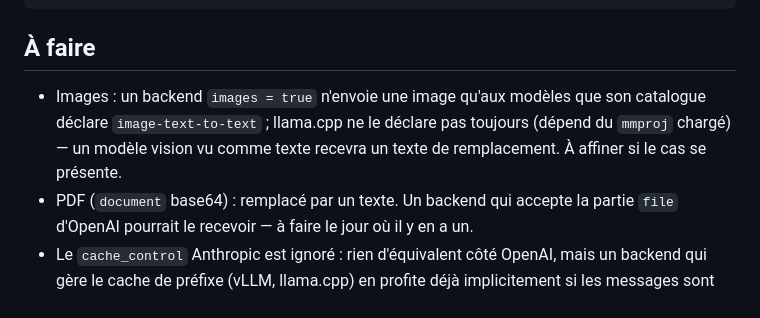
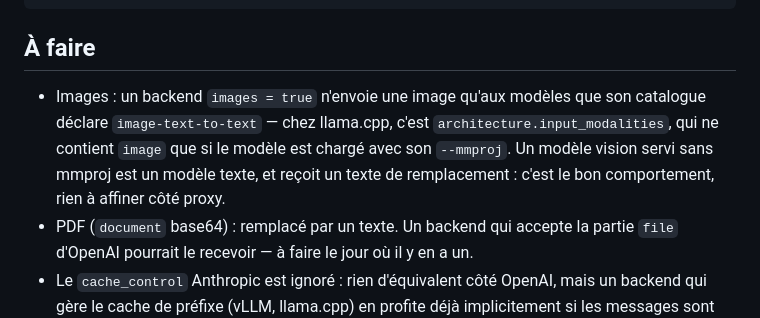
Before and after one commit to c4software/llm-proxy, a Markdown page: README.md, the part around the change. Rendered like a GitHub page.

Commit message:
README : la détection des images suit input_modalities de llama.cpp (mmproj)

```diff
--- a/README.md
+++ b/README.md
@@ -507,10 +507,11 @@ local : `"model":"bigchuck/qwen3-32b"` part vers llama.cpp (503
 ## À faire
 
 - Images : un backend `images = true` n'envoie une image qu'aux modèles
-  que son catalogue déclare `image-text-to-text` ; llama.cpp ne le
-  déclare pas toujours (dépend du `mmproj` chargé) — un modèle vision
-  vu comme texte recevra un texte de remplacement. À affiner si le cas
-  se présente.
+  que son catalogue déclare `image-text-to-text` — chez llama.cpp, c'est
+  `architecture.input_modalities`, qui ne contient `image` que si le
+  modèle est chargé avec son `--mmproj`. Un modèle vision servi sans
+  mmproj est un modèle texte, et reçoit un texte de remplacement :
+  c'est le bon comportement, rien à affiner côté proxy.
 - PDF (`document` base64) : remplacé par un texte. Un backend qui
   accepte la partie `file` d'OpenAI pourrait le recevoir — à faire le
   jour où il y en a un.
```
